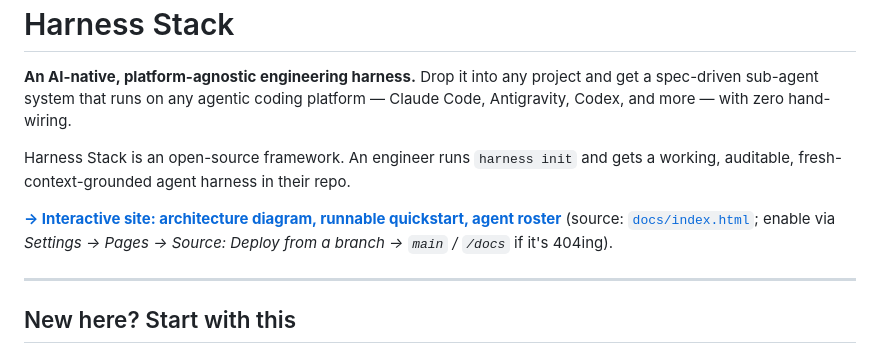
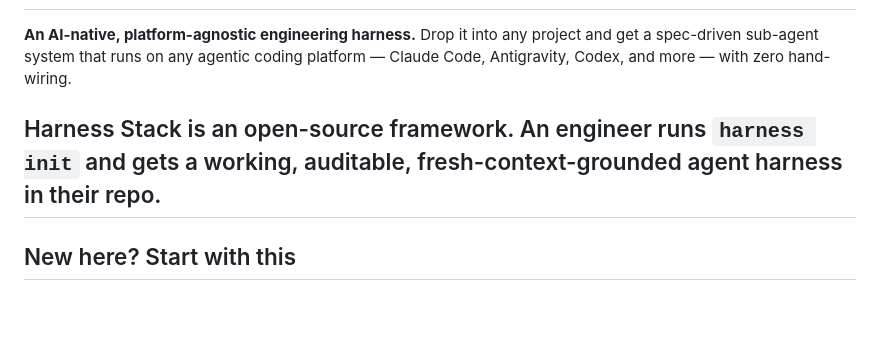
Before and after one commit to cloudbloqavi/harness-stack, a Markdown page: README.md, the part around the change. Drawn GitHub-style; blank space fills up the shorter version.

Commit message:
Remove interactive site link from README
Removed interactive site link and related instructions from README.

```diff
--- a/README.md
+++ b/README.md
@@ -6,11 +6,6 @@ platform — Claude Code, Antigravity, Codex, and more — with zero hand-wiring
 
 Harness Stack is an open-source framework. An engineer runs `harness init` and
 gets a working, auditable, fresh-context-grounded agent harness in their repo.
-
-**[→ Interactive site: architecture diagram, runnable quickstart, agent roster](https://cloudbloqavi.github.io/harness-stack/)**
-(source: [`docs/index.html`](docs/index.html); enable via *Settings → Pages →
-Source: Deploy from a branch → `main` / `/docs`* if it's 404ing).
-
 ---
 
 ## New here? Start with this
```
